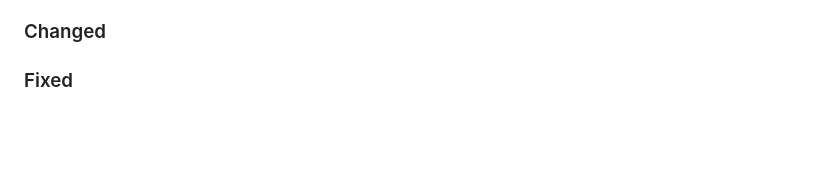
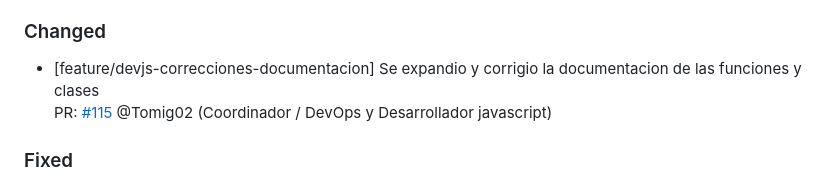
Before and after one commit to Thallys8/turismo-buenos-aires, a Markdown page: changelog.md, the part around the change. Drawn GitHub-style; blank space fills up the shorter version.

Commit message:
agrego a changelog.md

```diff
--- a/changelog.md
+++ b/changelog.md
@@ -29,6 +29,8 @@ PR: [#103](https://github.com/Thallys8/turismo-buenos-aires/pull/99) @Tomig02 (D
 PR: [#112](https://github.com/Thallys8/turismo-buenos-aires/pull/112) @Thallys8 (Coordinador / DevOps + Tester QA + Desarrollador JS Local y Session Storage ).
 
 ### Changed
+- [feature/devjs-correcciones-documentacion] Se expandio y corrigio la documentacion de las funciones y clases
+PR: [#115](https://github.com/Thallys8/turismo-buenos-aires/pull/115) @Tomig02 (Coordinador / DevOps y Desarrollador javascript)
 
 ### Fixed
 - [feature/dev-js-correcciones] Correcciones en el codigo js y clases
```
